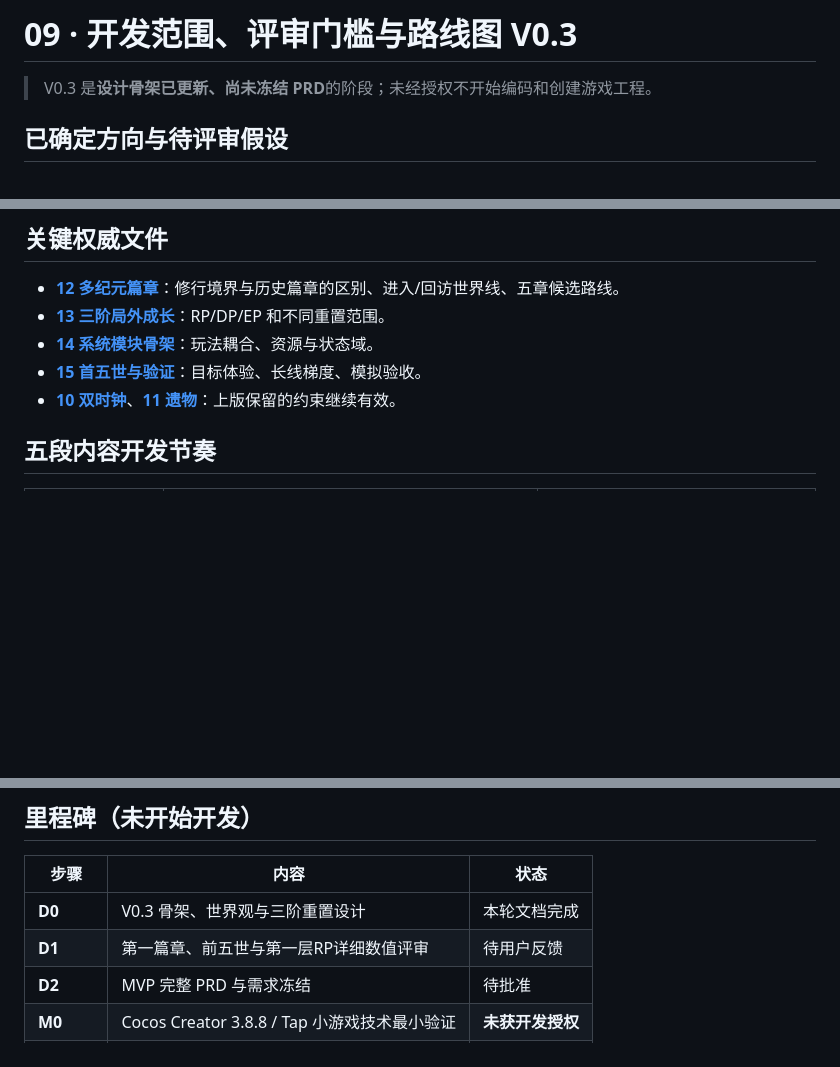
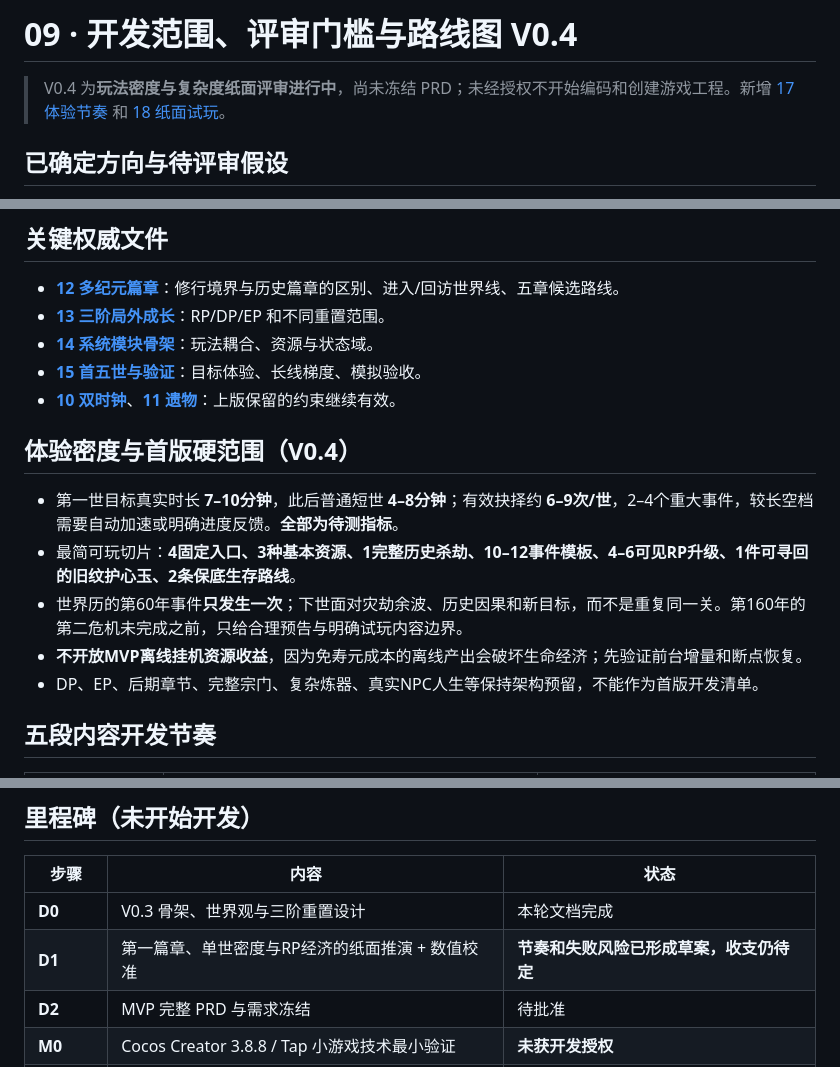
Before and after one commit to Tera-Dark/hundred-lives-to-ascend, a Markdown page: docs/09-ROADMAP.md, 3 parts joined by grey strips. Drawn GitHub-style; blank space fills up the shorter version.

Commit message:
docs(v0.4): align docs/09-ROADMAP.md with paper playtest and complexity budget

```diff
--- a/docs/09-ROADMAP.md
+++ b/docs/09-ROADMAP.md
@@ -1,6 +1,6 @@
-# 09 · 开发范围、评审门槛与路线图 V0.3
+# 09 · 开发范围、评审门槛与路线图 V0.4
 
-> V0.3 是**设计骨架已更新、尚未冻结 PRD**的阶段；未经授权不开始编码和创建游戏工程。
+> V0.4 为**玩法密度与复杂度纸面评审进行中**，尚未冻结 PRD；未经授权不开始编码和创建游戏工程。新增 [17 体验节奏](17-SESSION-PACING.md) 和 [18 纸面试玩](18-PAPER-PLAYTEST.md)。
 
 ## 已确定方向与待评审假设
 **已确认用户需求**：个人寿元为第一限制、天地纪元的致命年份/剧情关口为第二限制、前世实物遗藏可以在下世找回、修仙增量多周目、TapTap IAA、系统按成长阶段展开。
@@ -12,6 +12,13 @@
 - **[14 系统模块骨架](14-SYSTEM-BLUEPRINT.md)**：玩法耦合、资源与状态域。
 - **[15 首五世与验证](15-PLAYER-JOURNEY-AND-TESTS.md)**：目标体验、长线梯度、模拟验收。
 - **[10 双时钟](10-TIME-EPOCH.md)**、**[11 遗物](11-LEGACY-ITEMS.md)**：上版保留的约束继续有效。
+
+## 体验密度与首版硬范围（V0.4）
+- 第一世目标真实时长 **7–10分钟**，此后普通短世 **4–8分钟**；有效抉择约 **6–9次/世**，2–4个重大事件，较长空档需要自动加速或明确进度反馈。**全部为待测指标**。
+- 最简可玩切片：**4固定入口、3种基本资源、1完整历史杀劫、10–12事件模板、4–6可见RP升级、1件可寻回的旧纹护心玉、2条保底生存路线**。
+- 世界历的第60年事件**只发生一次**；下世面对灾劫余波、历史因果和新目标，而不是重复同一关。第160年的第二危机未完成之前，只给合理预告与明确试玩内容边界。
+- **不开放MVP离线挂机资源收益**，因为免寿元成本的离线产出会破坏生命经济；先验证前台增量和断点恢复。
+- DP、EP、后期章节、完整宗门、复杂炼器、真实NPC人生等保持架构预留，不能作为首版开发清单。
 
 ## 五段内容开发节奏
 | 阶段 | 玩家会体验到什么 | 实际开发范围 |
@@ -53,7 +60,7 @@
 | 步骤 | 内容 | 状态 |
 |---|---|---|
 | **D0** | V0.3 骨架、世界观与三阶重置设计 | 本轮文档完成 |
-| **D1** | 第一篇章、前五世与第一层RP详细数值评审 | 待用户反馈 |
+| **D1** | 第一篇章、单世密度与RP经济的纸面推演 + 数值校准 | **节奏和失败风险已形成草案，收支仍待定** |
 | **D2** | MVP 完整 PRD 与需求冻结 | 待批准 |
 | **M0** | Cocos Creator 3.8.8 / Tap 小游戏技术最小验证 | **未获开发授权** |
 | **M1–M3** | 基本操作原型 → 轮回闭环 → UI/数值/存档 | 未开始 |
```
